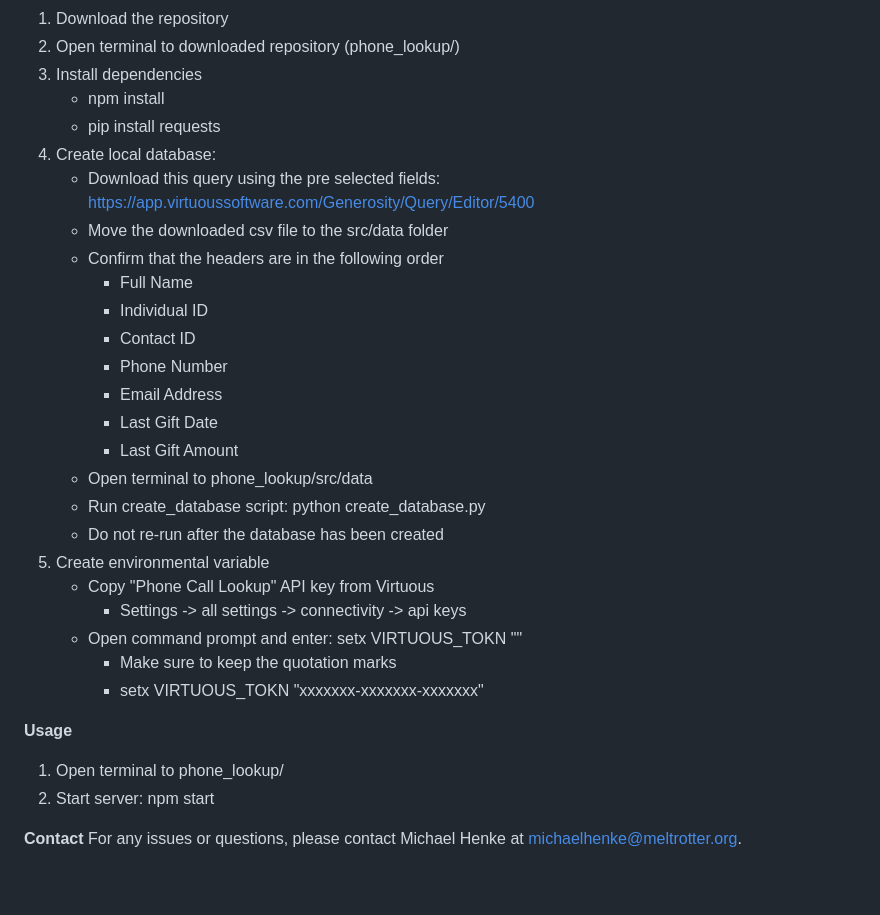
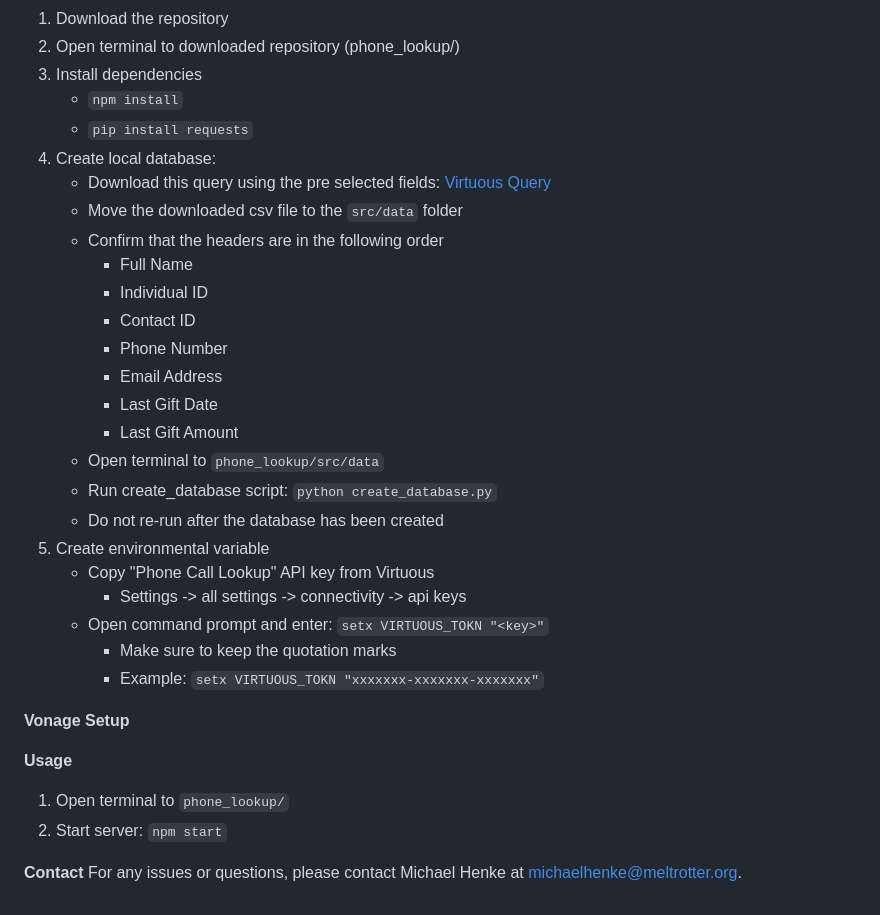
Before and after one commit to m-henke/phone_lookup, a Markdown page: readme.md, the part around the change. GitHub-like rendering.

Commit message:
better formatting

```diff
--- a/readme.md
+++ b/readme.md
@@ -32,11 +32,11 @@ The Phone Lookup Tool is designed to assist in retrieving information about indi
 1. Download the repository
 2. Open terminal to downloaded repository (phone_lookup/)
 3. Install dependencies
-    - npm install
-    - pip install requests
+    - `npm install`
+    - `pip install requests`
 4. Create local database:
-      - Download this query using the pre selected fields: https://app.virtuoussoftware.com/Generosity/Query/Editor/5400
-      - Move the downloaded csv file to the src/data folder
+      - Download this query using the pre selected fields: [Virtuous Query](https://app.virtuoussoftware.com/Generosity/Query/Editor/5400)
+      - Move the downloaded csv file to the `src/data` folder
       - Confirm that the headers are in the following order
           - Full Name
           - Individual ID
@@ -45,19 +45,21 @@ The Phone Lookup Tool is designed to assist in retrieving information about indi
           - Email Address
           - Last Gift Date
           - Last Gift Amount
-    - Open terminal to phone_lookup/src/data
-    - Run create_database script: python create_database.py
+    - Open terminal to `phone_lookup/src/data`
+    - Run create_database script: `python create_database.py`
     - Do not re-run after the database has been created
 5. Create environmental variable
     - Copy "Phone Call Lookup" API key from Virtuous
         - Settings -> all settings -> connectivity -> api keys
-    - Open command prompt and enter: setx VIRTUOUS_TOKN "<key>"
+    - Open command prompt and enter: `setx VIRTUOUS_TOKN "<key>"`
         - Make sure to keep the quotation marks
-        - setx VIRTUOUS_TOKN "xxxxxxx-xxxxxxx-xxxxxxx"
+        - Example: `setx VIRTUOUS_TOKN "xxxxxxx-xxxxxxx-xxxxxxx"`
+
+**Vonage Setup**
 
 **Usage**
-1. Open terminal to phone_lookup/
-2. Start server: npm start
+1. Open terminal to `phone_lookup/`
+2. Start server: `npm start`
 
 **Contact**
 For any issues or questions, please contact Michael Henke at michaelhenke@meltrotter.org.
```
